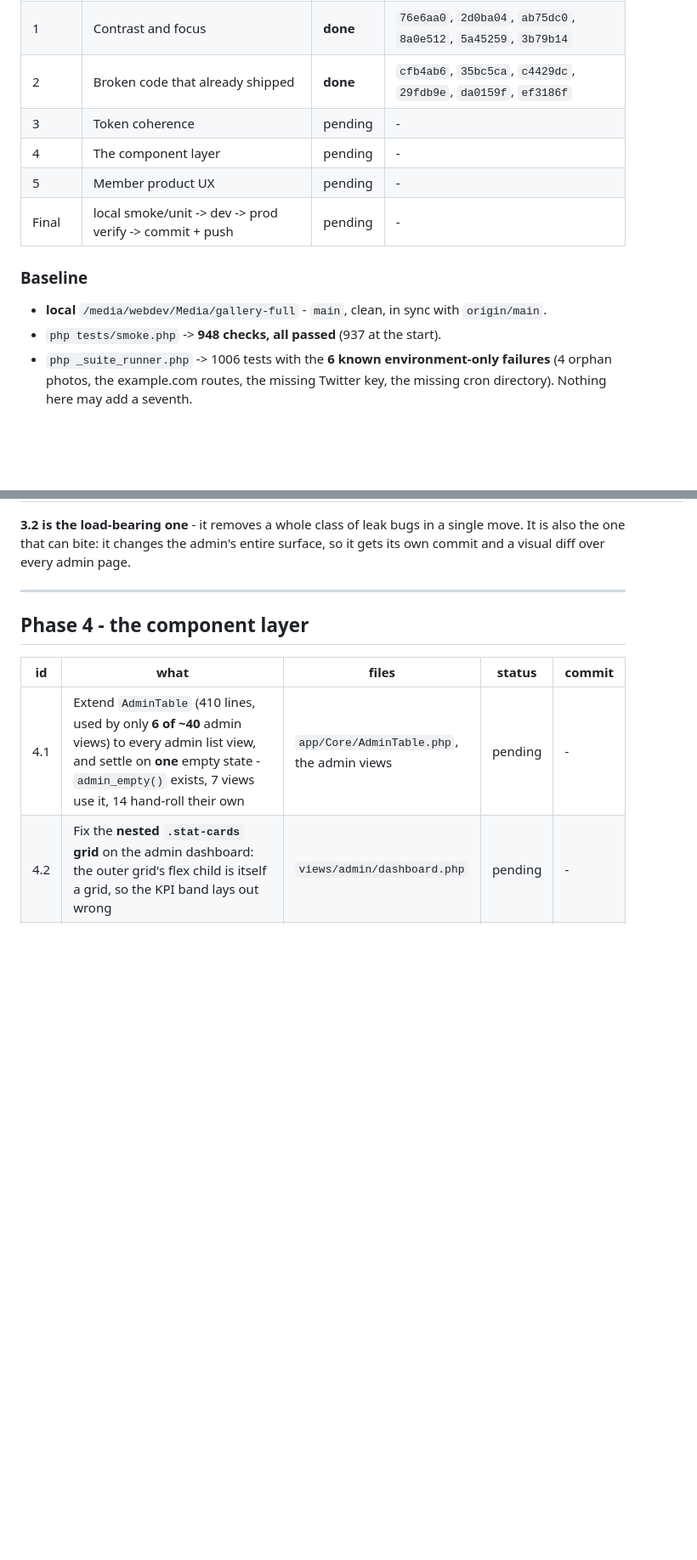
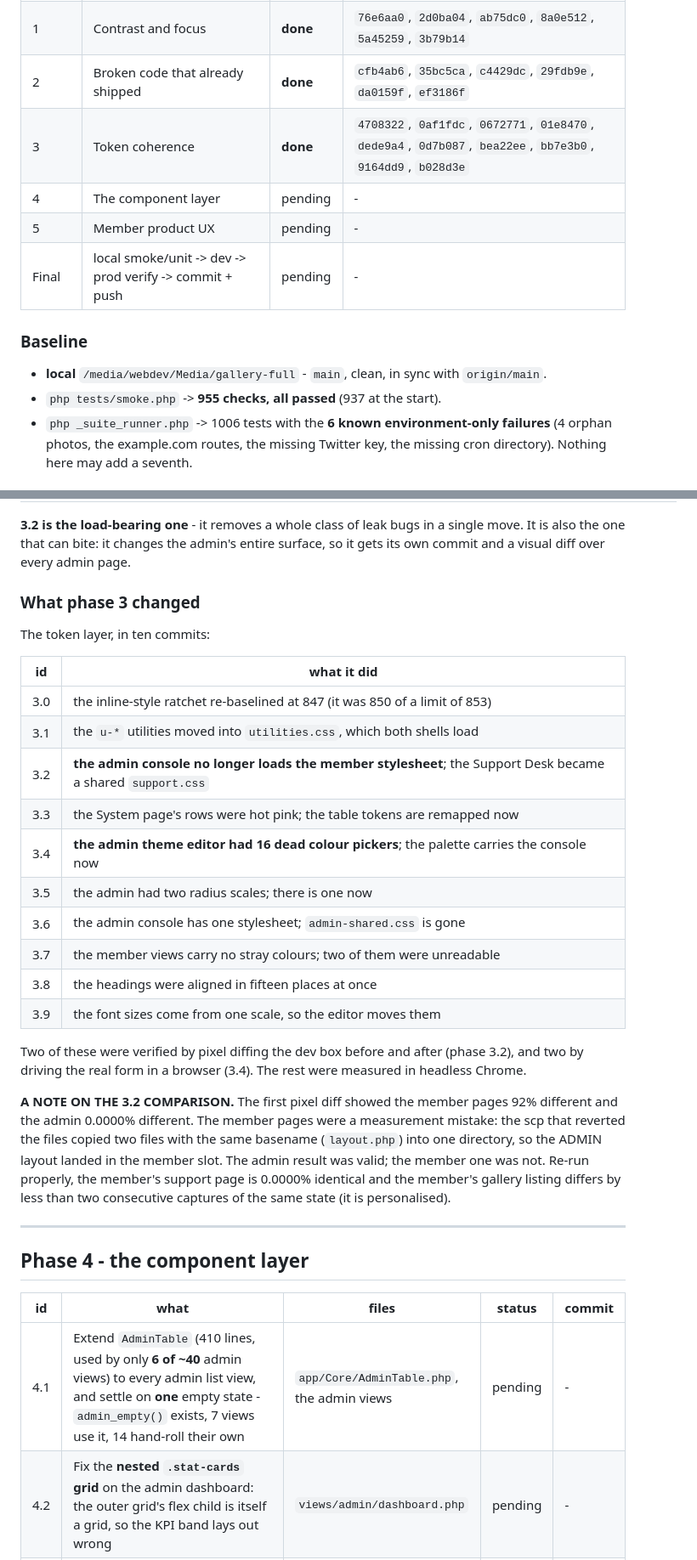
Before and after one commit to k0dejunky/gallery-site, a Markdown page: docs/UI-ROUND-3-PLAN.md, 2 parts joined by grey strips. Shown at 85% size. Drawn GitHub-style; blank space fills up the shorter version.

```diff
--- a/docs/UI-ROUND-3-PLAN.md
+++ b/docs/UI-ROUND-3-PLAN.md
@@ -32,7 +32,7 @@ smoke check that locks it in travels in the same commit).
 | 0 | The plan anchor (this file) | **done** | `6257c30` |
 | 1 | Contrast and focus | **done** | `76e6aa0`, `2d0ba04`, `ab75dc0`, `8a0e512`, `5a45259`, `3b79b14` |
 | 2 | Broken code that already shipped | **done** | `cfb4ab6`, `35bc5ca`, `c4429dc`, `29fdb9e`, `da0159f`, `ef3186f` |
-| 3 | Token coherence | pending | - |
+| 3 | Token coherence | **done** | `4708322`, `0af1fdc`, `0672771`, `01e8470`, `dede9a4`, `0d7b087`, `bea22ee`, `bb7e3b0`, `9164dd9`, `b028d3e` |
 | 4 | The component layer | pending | - |
 | 5 | Member product UX | pending | - |
 | Final | local smoke/unit -> dev -> prod verify -> commit + push | pending | - |
@@ -41,7 +41,7 @@ smoke check that locks it in travels in the same commit).
 
 - **local** `/media/webdev/Media/gallery-full` - `main`, clean, in sync with
   `origin/main`.
-- `php tests/smoke.php` -> **948 checks, all passed** (937 at the start).
+- `php tests/smoke.php` -> **955 checks, all passed** (937 at the start).
 - `php _suite_runner.php` -> 1006 tests with the **6 known environment-only
   failures** (4 orphan photos, the example.com routes, the missing Twitter
   key, the missing cron directory). Nothing here may add a seventh.
@@ -212,6 +212,36 @@ invert it: make the dark stylesheet the base.**
 **3.2 is the load-bearing one** - it removes a whole class of leak bugs in a
 single move. It is also the one that can bite: it changes the admin's entire
 surface, so it gets its own commit and a visual diff over every admin page.
+
+### What phase 3 changed
+
+The token layer, in ten commits:
+
+| id | what it did |
+|---|---|
+| 3.0 | the inline-style ratchet re-baselined at 847 (it was 850 of a limit of 853) |
+| 3.1 | the `u-*` utilities moved into `utilities.css`, which both shells load |
+| 3.2 | **the admin console no longer loads the member stylesheet**; the Support Desk became a shared `support.css` |
+| 3.3 | the System page's rows were hot pink; the table tokens are remapped now |
+| 3.4 | **the admin theme editor had 16 dead colour pickers**; the palette carries the console now |
+| 3.5 | the admin had two radius scales; there is one now |
+| 3.6 | the admin console has one stylesheet; `admin-shared.css` is gone |
+| 3.7 | the member views carry no stray colours; two of them were unreadable |
+| 3.8 | the headings were aligned in fifteen places at once |
+| 3.9 | the font sizes come from one scale, so the editor moves them |
+
+Two of these were verified by pixel diffing the dev box before and after
+(phase 3.2), and two by driving the real form in a browser (3.4). The
+rest were measured in headless Chrome.
+
+**A NOTE ON THE 3.2 COMPARISON.** The first pixel diff showed the member
+pages 92% different and the admin 0.0000% different. The member pages
+were a measurement mistake: the scp that reverted the files copied two
+files with the same basename (`layout.php`) into one directory, so the
+ADMIN layout landed in the member slot. The admin result was valid; the
+member one was not. Re-run properly, the member's support page is
+0.0000% identical and the member's gallery listing differs by less than
+two consecutive captures of the same state (it is personalised).
 
 ---
 
```
Also changed, not shown: other parts of docs/UI-ROUND-3-PLAN.md (+12 -11 lines).
